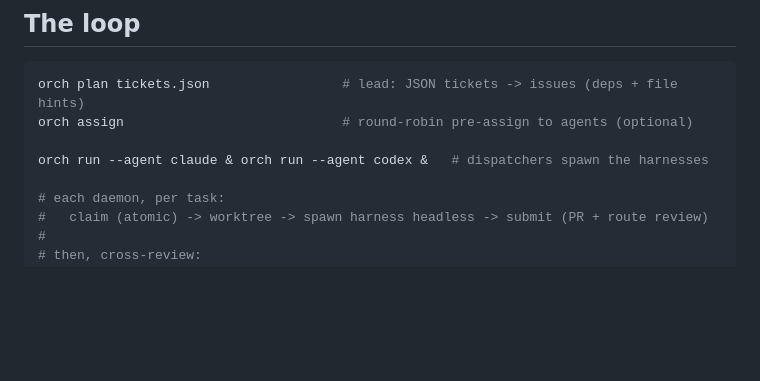
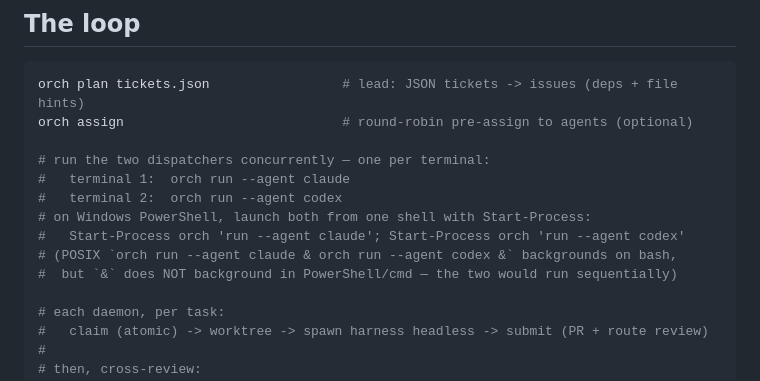
Before and after one commit to kehuydietlatoi/harness_orchestrator, a Markdown page: README.md, the part around the change. Drawn GitHub-style; blank space fills up the shorter version.

```diff
--- a/README.md
+++ b/README.md
@@ -40,7 +40,13 @@ orch doctor                    # verify git, gh auth, worktrees, adapters, label
 orch plan tickets.json                 # lead: JSON tickets -> issues (deps + file hints)
 orch assign                            # round-robin pre-assign to agents (optional)
 
-orch run --agent claude & orch run --agent codex &   # dispatchers spawn the harnesses
+# run the two dispatchers concurrently — one per terminal:
+#   terminal 1:  orch run --agent claude
+#   terminal 2:  orch run --agent codex
+# on Windows PowerShell, launch both from one shell with Start-Process:
+#   Start-Process orch 'run --agent claude'; Start-Process orch 'run --agent codex'
+# (POSIX `orch run --agent claude & orch run --agent codex &` backgrounds on bash,
+#  but `&` does NOT background in PowerShell/cmd — the two would run sequentially)
 
 # each daemon, per task:
 #   claim (atomic) -> worktree -> spawn harness headless -> submit (PR + route review)
```
Also changed, not shown: docs/ARCHITECTURE.md (+5 -2 lines).
